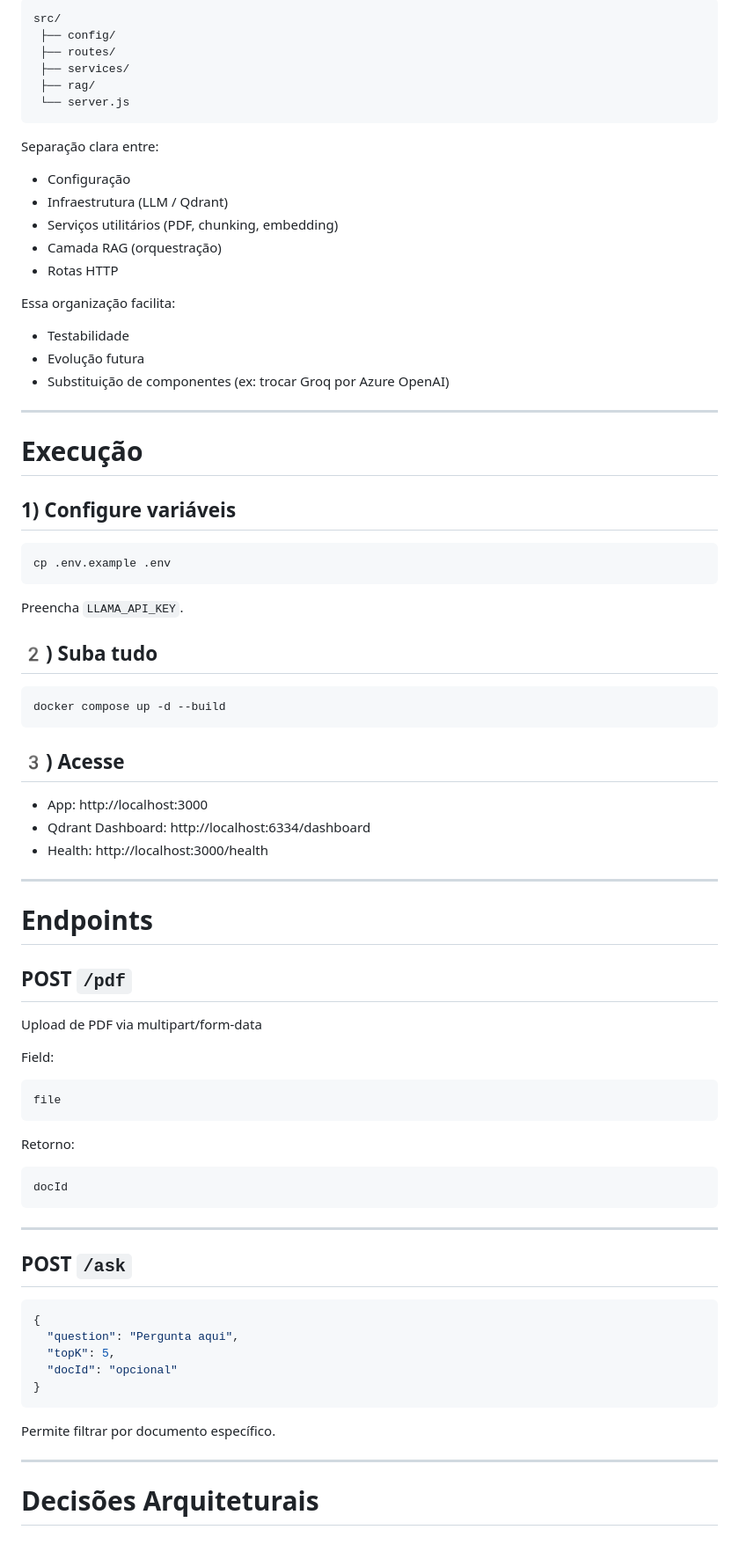
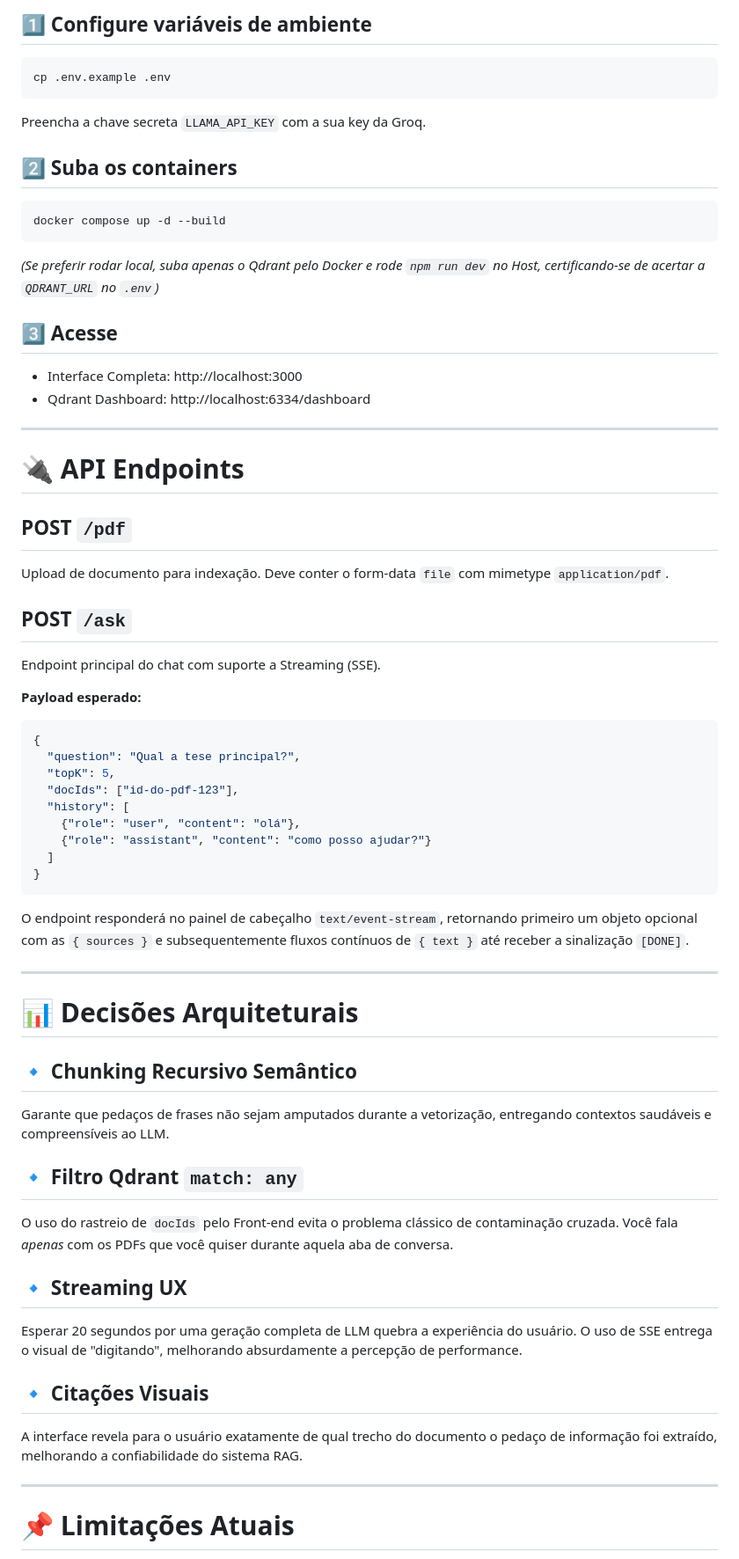
Before and after one commit to Carlos-Augusto-Roque/Llama-RAG-com-Node.js-Qdrant, a Markdown page: README.md, the part around one of its changes. Shown at 88% size. Rendered like a GitHub page.

````diff
--- a/README.md
+++ b/README.md
@@ -56,86 +58,65 @@ Retrieval + Context Injection + Generation
 
-```
-src/
- ├── config/
- ├── routes/
- ├── services/
- ├── rag/
- └── server.js
-```
-
-Separação clara entre:
-
-- Configuração
-- Infraestrutura (LLM / Qdrant)
-- Serviços utilitários (PDF, chunking, embedding)
-- Camada RAG (orquestração)
-- Rotas HTTP
-
-Essa organização facilita:
-
-- Testabilidade
-- Evolução futura
-- Substituição de componentes (ex: trocar Groq por Azure OpenAI)
-
----
-
-# Execução
-
-## 1) Configure variáveis
+## 1️⃣ Configure variáveis de ambiente
 
 ```bash
 cp .env.example .env
 ```
+Preencha a chave secreta `LLAMA_API_KEY` com a sua key da Groq.
 
-Preencha `LLAMA_API_KEY`.
-
-## 2️) Suba tudo
+## 2️⃣ Suba os containers
 
 ```bash
 docker compose up -d --build
 ```
+*(Se preferir rodar local, suba apenas o Qdrant pelo Docker e rode `npm run dev` no Host, certificando-se de acertar a `QDRANT_URL` no `.env`)*
 
-## 3️) Acesse
+## 3️⃣ Acesse
 
-- App: http://localhost:3000
+- Interface Completa: http://localhost:3000
 - Qdrant Dashboard: http://localhost:6334/dashboard
-- Health: http://localhost:3000/health
 
 ---
 
-# Endpoints
+# 🔌 API Endpoints
 
 ## POST `/pdf`
+Upload de documento para indexação. Deve conter o form-data `file` com mimetype `application/pdf`.
 
-Upload de PDF via multipart/form-data
+## POST `/ask`
+Endpoint principal do chat com suporte a Streaming (SSE).
 
-Field:
-
-```
-file
+**Payload esperado:**
+```json
+{
+  "question": "Qual a tese principal?",
+  "topK": 5,
+  "docIds": ["id-do-pdf-123"],
+  "history": [
+    {"role": "user", "content": "olá"},
+    {"role": "assistant", "content": "como posso ajudar?"}
+  ]
+}
 ```
 
-Retorno:
-
-```
-docId
-```
+O endpoint responderá no painel de cabeçalho `text/event-stream`, retornando primeiro um objeto opcional com as `{ sources }` e subsequentemente fluxos contínuos de `{ text }` até receber a sinalização `[DONE]`.
 
 ---
 
-## POST `/ask`
+# 📊 Decisões Arquiteturais
 
-```json
-{
-  "question": "Pergunta aqui",
-  "topK": 5,
-  "docId": "opcional"
-}
-```
+## 🔹 Chunking Recursivo Semântico
+Garante que pedaços de frases não sejam amputados durante a vetorização, entregando contextos saudáveis e compreensíveis ao LLM.
 
-Permite filtrar por documento específico.
+## 🔹 Filtro Qdrant `match: any`
+O uso do rastreio de `docIds` pelo Front-end evita o problema clássico de contaminação cruzada. Você fala *apenas* com os PDFs que você quiser durante aquela aba de conversa.
+
+## 🔹 Streaming UX
+Esperar 20 segundos por uma geração completa de LLM quebra a experiência do usuário. O uso de SSE entrega o visual de "digitando", melhorando absurdamente a percepção de performance.
+
+## 🔹 Citações Visuais
+A interface revela para o usuário exatamente de qual trecho do documento o pedaço de informação foi extraído, melhorando a confiabilidade do sistema RAG.
 
 ---
 
-# Decisões Arquiteturais
+# 📌 Limitações Atuais
 
````
Also changed, not shown: other parts of README.md (+40 -78 lines).
